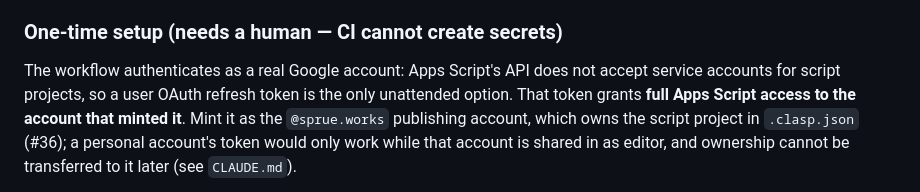
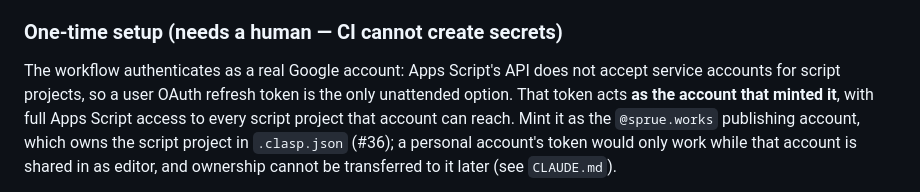
Before and after one commit to sprue-works/polyglot-slides, a Markdown page: README.md, the part around the change. Drawn GitHub-style.

Commit message:
[#36] (CRC; Claude Code + Fable 5.1) docs: Narrow INSTALL ownership header, clarify token scope
Co-Authored-By: Claude Fable 5.1 <noreply@anthropic.com>
Claude-Session: https://claude.ai/code/session_01XJzE2BVuU9h52twdWcn9DB

```diff
--- a/README.md
+++ b/README.md
@@ -171,8 +171,9 @@ session (it prints the same instruction but opens no issue).
 
 The workflow authenticates as a real Google account: Apps Script's API does
 not accept service accounts for script projects, so a user OAuth refresh
-token is the only unattended option. That token grants **full Apps Script
-access to the account that minted it**. Mint it as the `@sprue.works`
+token is the only unattended option. That token acts **as the account that
+minted it**, with full Apps Script access to every script project that
+account can reach. Mint it as the `@sprue.works`
 publishing account, which owns the script project in `.clasp.json` (#36);
 a personal account's token would only work while that account is shared in
 as editor, and ownership cannot be transferred to it later (see `CLAUDE.md`).
```
Also changed, not shown: INSTALL.md (+2 -1 lines).
